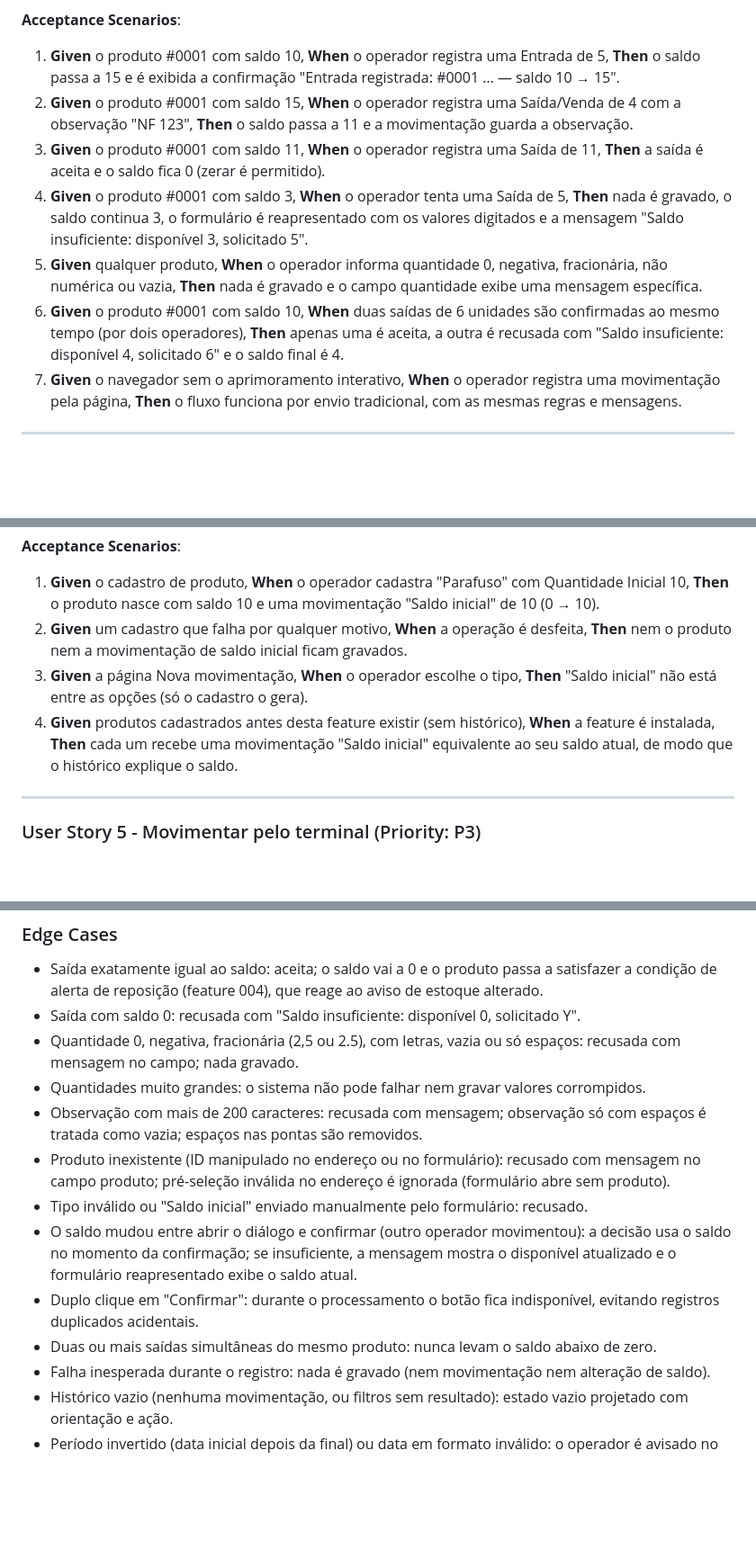
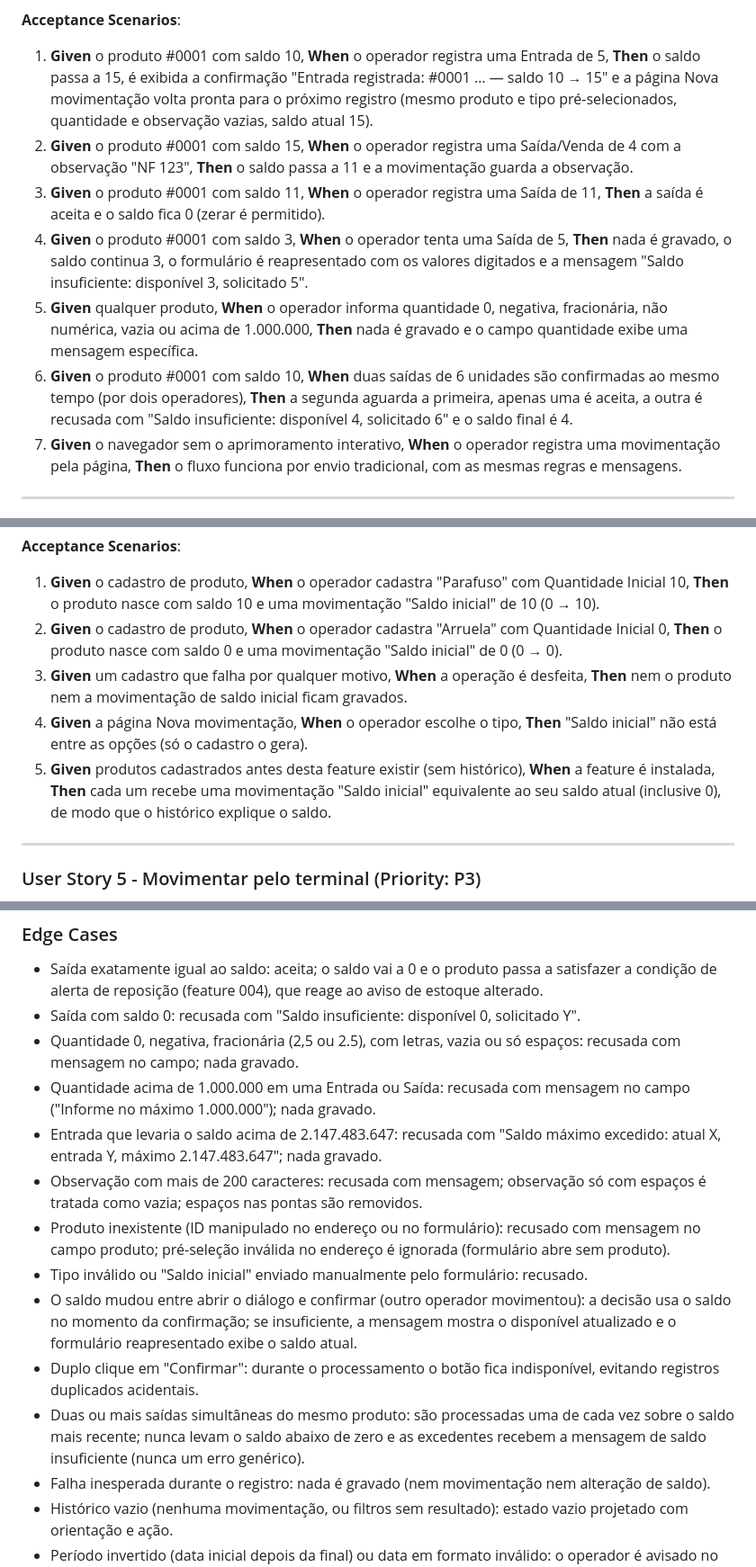
Before and after one commit to MoraesNico/consus-systems, a Markdown page: specs/003-movimentacao-estoque/spec.md, 3 parts joined by grey strips. Shown at 90% size. GitHub-like rendering; blank space fills up the shorter version.

```diff
--- a/specs/003-movimentacao-estoque/spec.md
+++ b/specs/003-movimentacao-estoque/spec.md
@@ -40,7 +50,9 @@ registro novo). Entrega valor sozinha: o operador já controla o saldo de qualqu
 **Acceptance Scenarios**:
 
 1. **Given** o produto #0001 com saldo 10, **When** o operador registra uma Entrada de 5,
-   **Then** o saldo passa a 15 e é exibida a confirmação "Entrada registrada: #0001 … — saldo 10 → 15".
+   **Then** o saldo passa a 15, é exibida a confirmação "Entrada registrada: #0001 … — saldo 10 → 15"
+   e a página Nova movimentação volta pronta para o próximo registro (mesmo produto e tipo
+   pré-selecionados, quantidade e observação vazias, saldo atual 15).
 2. **Given** o produto #0001 com saldo 15, **When** o operador registra uma Saída/Venda de 4 com a
    observação "NF 123", **Then** o saldo passa a 11 e a movimentação guarda a observação.
 3. **Given** o produto #0001 com saldo 11, **When** o operador registra uma Saída de 11,
@@ -49,10 +61,11 @@ registro novo). Entrega valor sozinha: o operador já controla o saldo de qualqu
    **Then** nada é gravado, o saldo continua 3, o formulário é reapresentado com os valores
    digitados e a mensagem "Saldo insuficiente: disponível 3, solicitado 5".
 5. **Given** qualquer produto, **When** o operador informa quantidade 0, negativa, fracionária,
-   não numérica ou vazia, **Then** nada é gravado e o campo quantidade exibe uma mensagem específica.
+   não numérica, vazia ou acima de 1.000.000, **Then** nada é gravado e o campo quantidade exibe
+   uma mensagem específica.
 6. **Given** o produto #0001 com saldo 10, **When** duas saídas de 6 unidades são confirmadas ao
-   mesmo tempo (por dois operadores), **Then** apenas uma é aceita, a outra é recusada com
-   "Saldo insuficiente: disponível 4, solicitado 6" e o saldo final é 4.
+   mesmo tempo (por dois operadores), **Then** a segunda aguarda a primeira, apenas uma é aceita,
+   a outra é recusada com "Saldo insuficiente: disponível 4, solicitado 6" e o saldo final é 4.
 7. **Given** o navegador sem o aprimoramento interativo, **When** o
    operador registra uma movimentação pela página, **Then** o fluxo funciona por envio
    tradicional, com as mesmas regras e mensagens.
@@ -151,13 +166,15 @@ histórico dele tem exatamente uma movimentação "Saldo inicial" 0 → 10 e que
 1. **Given** o cadastro de produto, **When** o operador cadastra "Parafuso" com Quantidade
    Inicial 10, **Then** o produto nasce com saldo 10 e uma movimentação "Saldo inicial" de 10
    (0 → 10).
-2. **Given** um cadastro que falha por qualquer motivo, **When** a operação é desfeita, **Then**
+2. **Given** o cadastro de produto, **When** o operador cadastra "Arruela" com Quantidade
+   Inicial 0, **Then** o produto nasce com saldo 0 e uma movimentação "Saldo inicial" de 0 (0 → 0).
+3. **Given** um cadastro que falha por qualquer motivo, **When** a operação é desfeita, **Then**
    nem o produto nem a movimentação de saldo inicial ficam gravados.
-3. **Given** a página Nova movimentação, **When** o operador escolhe o tipo, **Then** "Saldo
+4. **Given** a página Nova movimentação, **When** o operador escolhe o tipo, **Then** "Saldo
    inicial" não está entre as opções (só o cadastro o gera).
-4. **Given** produtos cadastrados antes desta feature existir (sem histórico), **When** a feature
+5. **Given** produtos cadastrados antes desta feature existir (sem histórico), **When** a feature
    é instalada, **Then** cada um recebe uma movimentação "Saldo inicial" equivalente ao seu saldo
-   atual, de modo que o histórico explique o saldo.
+   atual (inclusive 0), de modo que o histórico explique o saldo.
 
 ---
 
@@ -195,7 +212,10 @@ código de saída de erro.
 - Saída com saldo 0: recusada com "Saldo insuficiente: disponível 0, solicitado Y".
 - Quantidade 0, negativa, fracionária (2,5 ou 2.5), com letras, vazia ou só espaços: recusada
   com mensagem no campo; nada gravado.
-- Quantidades muito grandes: o sistema não pode falhar nem gravar valores corrompidos.
+- Quantidade acima de 1.000.000 em uma Entrada ou Saída: recusada com mensagem no campo
+  ("Informe no máximo 1.000.000"); nada gravado.
+- Entrada que levaria o saldo acima de 2.147.483.647: recusada com "Saldo máximo excedido: atual
+  X, entrada Y, máximo 2.147.483.647"; nada gravado.
 - Observação com mais de 200 caracteres: recusada com mensagem; observação só com espaços é
   tratada como vazia; espaços nas pontas são removidos.
 - Produto inexistente (ID manipulado no endereço ou no formulário): recusado com mensagem no
@@ -206,7 +226,9 @@ código de saída de erro.
   formulário reapresentado exibe o saldo atual.
 - Duplo clique em "Confirmar": durante o processamento o botão fica indisponível, evitando
   registros duplicados acidentais.
-- Duas ou mais saídas simultâneas do mesmo produto: nunca levam o saldo abaixo de zero.
+- Duas ou mais saídas simultâneas do mesmo produto: são processadas uma de cada vez sobre o
+  saldo mais recente; nunca levam o saldo abaixo de zero e as excedentes recebem a mensagem de
+  saldo insuficiente (nunca um erro genérico).
 - Falha inesperada durante o registro: nada é gravado (nem movimentação nem alteração de saldo).
 - Histórico vazio (nenhuma movimentação, ou filtros sem resultado): estado vazio projetado com
   orientação e ação.
```
Also changed, not shown: other parts of specs/003-movimentacao-estoque/spec.md (+46 -20 lines).
